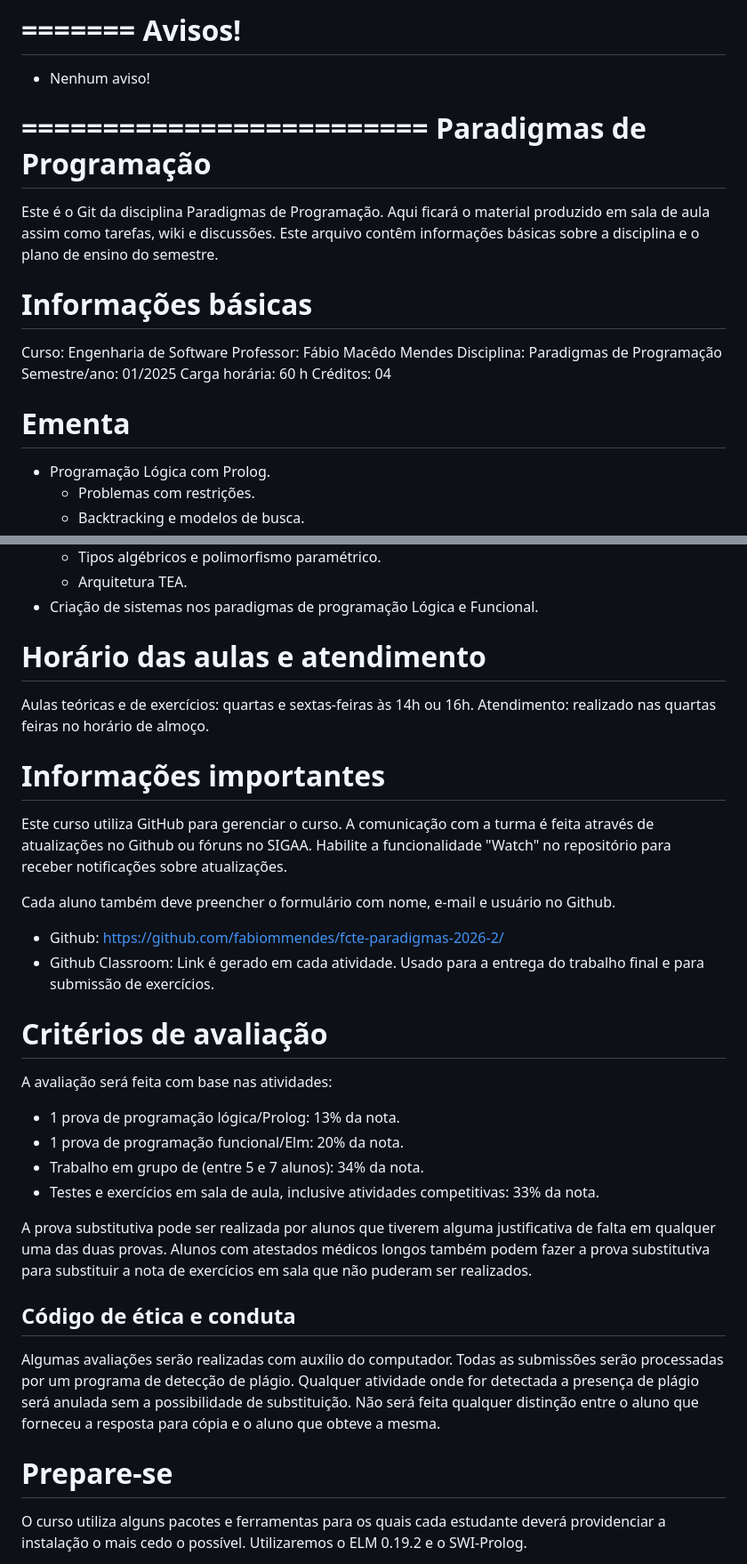
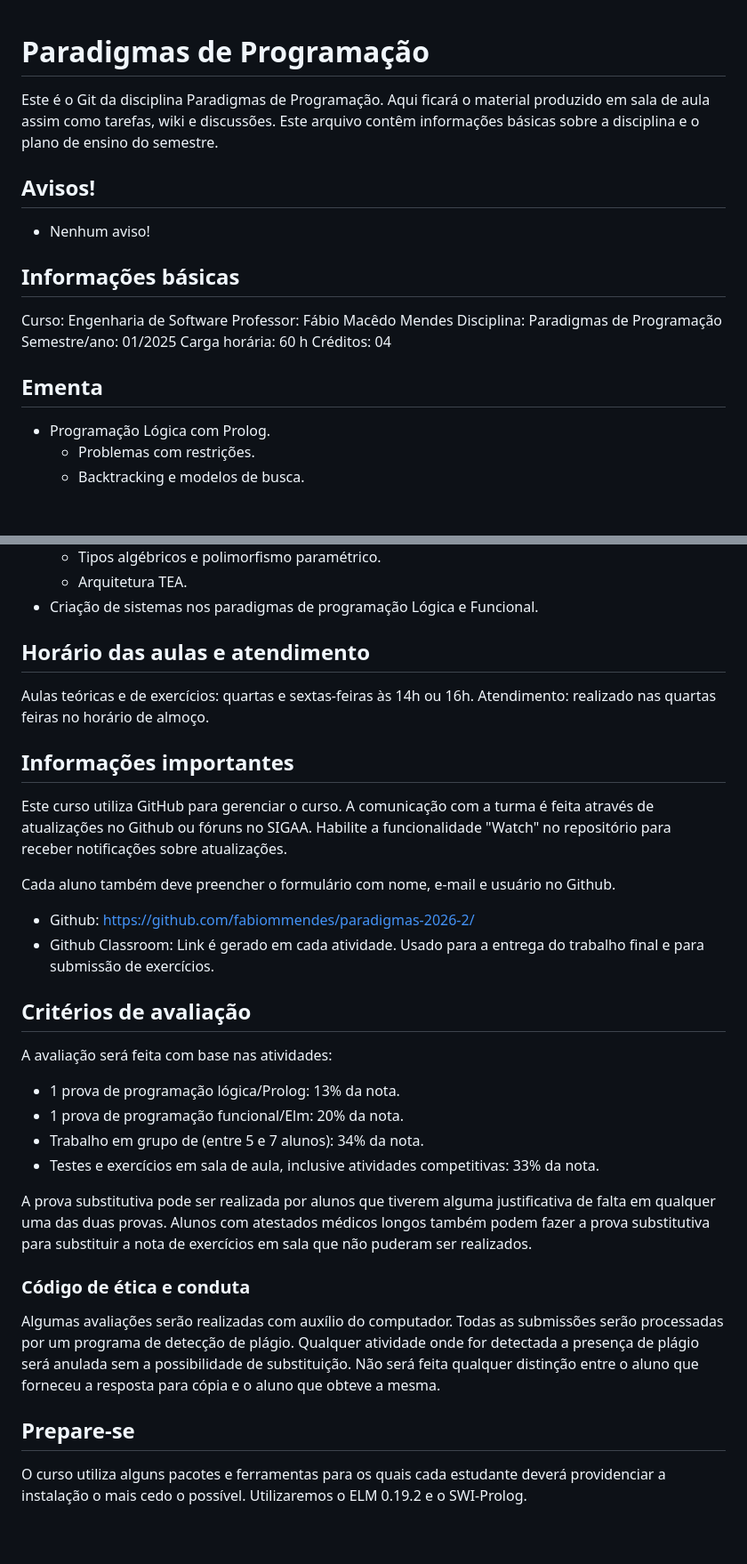
Before and after one commit to fabiommendes/paradigmas-2026-2, a Markdown page: README.md, 2 parts joined by grey strips. Shown at 89% size. Drawn GitHub-style; blank space fills up the shorter version.

Commit message:
Atualizou o README

```diff
--- a/README.md
+++ b/README.md
@@ -1,21 +1,18 @@
-=======
-Avisos!
-=======
 
-* Nenhum aviso!
+# Paradigmas de Programação
 
-
-=========================
-Paradigmas de Programação
-=========================
 
 Este é o Git da disciplina Paradigmas de Programação. Aqui ficará o material produzido em sala de aula
 assim como tarefas, wiki e discussões. Este arquivo contêm informações básicas sobre a disciplina e o
 plano de ensino do semestre.
 
 
-Informações básicas
-===================
+## Avisos!
+
+* Nenhum aviso!
+
+
+## Informações básicas
 
 Curso:
     Engenharia de Software
@@ -31,8 +28,7 @@ Créditos:
     04
 
 
-Ementa
-======
+## Ementa
 
 * Programação Lógica com Prolog.
   * Problemas com restrições.
@@ -48,15 +44,13 @@ Ementa
 * Criação de sistemas nos paradigmas de programação Lógica e Funcional.
 
 
-Horário das aulas e atendimento
-===============================
+## Horário das aulas e atendimento
 
 Aulas teóricas e de exercícios: quartas e sextas-feiras às 14h ou 16h.
 Atendimento: realizado nas quartas feiras no horário de almoço.
 
 
-Informações importantes
-========================
+## Informações importantes
 
 Este curso utiliza GitHub para gerenciar o curso. A comunicação com a
 turma é feita através de atualizações no Github ou fóruns no SIGAA.
@@ -66,12 +60,11 @@ sobre atualizações.
 Cada aluno também deve preencher o formulário com nome, e-mail e usuário no Github.
 
 * Github:
-    https://github.com/fabiommendes/fcte-paradigmas-2026-2/
+    https://github.com/fabiommendes/paradigmas-2026-2/
 * Github Classroom:
     Link é gerado em cada atividade. Usado para a entrega do trabalho final e para submissão de exercícios.
 
-Critérios de avaliação
-======================
+## Critérios de avaliação
 
 A avaliação será feita com base nas atividades:
 
@@ -85,8 +78,8 @@ justificativa de falta em qualquer uma das duas provas. Alunos com atestados
 médicos longos também podem fazer a prova substitutiva para substituir a nota de
 exercícios em sala que não puderam ser realizados.
 
-Código de ética e conduta
--------------------------
+
+### Código de ética e conduta
 
 Algumas avaliações serão realizadas com auxílio do computador. Todas as
 submissões serão processadas por um programa de detecção de plágio. Qualquer
@@ -95,8 +88,7 @@ possibilidade de substituição. Não será feita qualquer distinção entre o a
 que forneceu a resposta para cópia e o aluno que obteve a mesma.
 
 
-Prepare-se
-==========
+## Prepare-se
 
 O curso utiliza alguns pacotes e ferramentas para os quais cada estudante deverá
 providenciar a instalação o mais cedo o possível. Utilizaremos o ELM 0.19.2 e
```
Also changed, not shown: other parts of README.md (+3 -6 lines).
